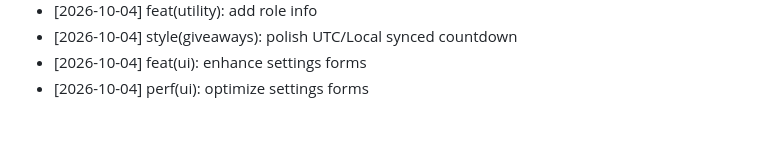
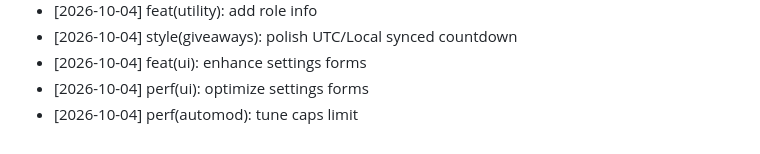
Before and after one commit to pheonix14/Kaizo-Discord-Bot, a Markdown page: CHANGELOG.md, the part around the change. Drawn GitHub-style.

Commit message:
perf(automod): tune caps limit
Co-authored-by: pheonix 14 <252557369+pheonix14@users.noreply.github.com>

```diff
--- a/CHANGELOG.md
+++ b/CHANGELOG.md
@@ -1866,3 +1866,4 @@ Comprehensive open-source development log for Kaizo Discord Bot, credited to phe
 - [2026-10-04] style(giveaways): polish UTC/Local synced countdown
 - [2026-10-04] feat(ui): enhance settings forms
 - [2026-10-04] perf(ui): optimize settings forms
+- [2026-10-04] perf(automod): tune caps limit
```
